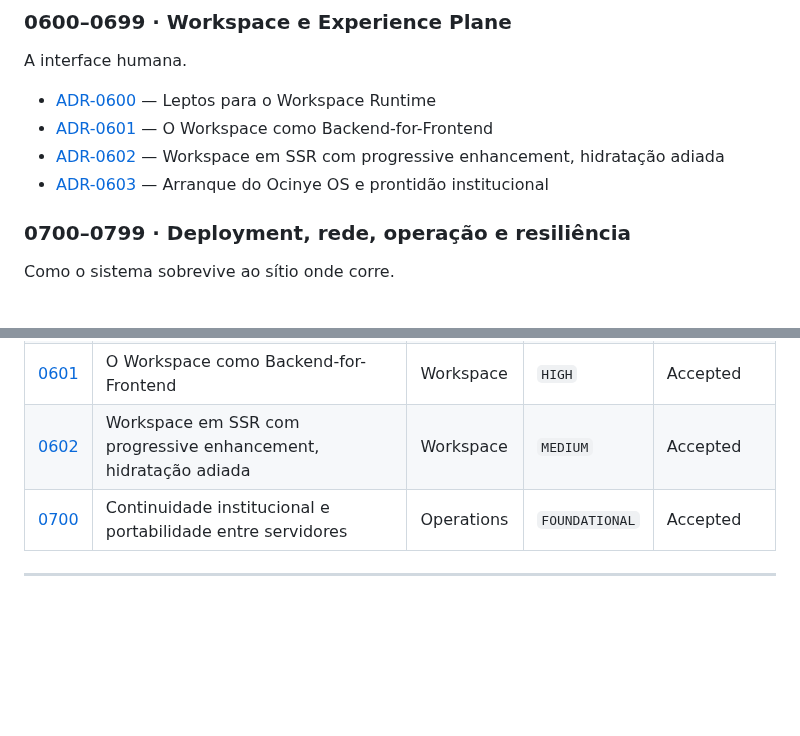
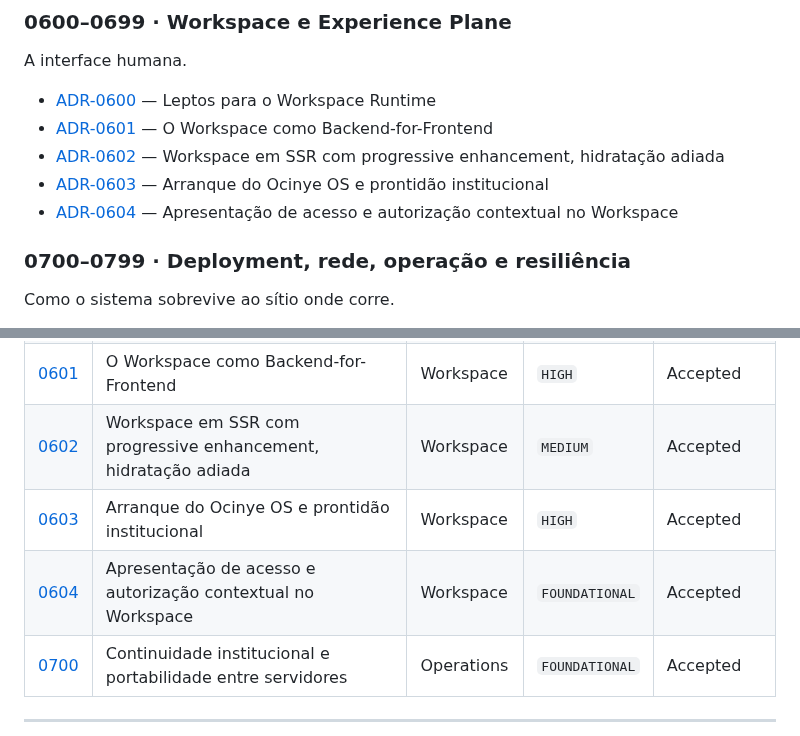
Before and after one commit to Ocinye/ocinye-os, a Markdown page: docs/adrs/README.md, 2 parts joined by grey strips. Drawn GitHub-style; blank space fills up the shorter version.

```diff
--- a/docs/adrs/README.md
+++ b/docs/adrs/README.md
@@ -186,6 +186,7 @@ A interface humana.
 - [ADR-0601](0601-workspace-bff-session.md) — O Workspace como Backend-for-Frontend
 - [ADR-0602](0602-workspace-ssr-progressive-enhancement.md) — Workspace em SSR com progressive enhancement, hidratação adiada
 - [ADR-0603](0603-boot-and-institutional-readiness.md) — Arranque do Ocinye OS e prontidão institucional
+- [ADR-0604](0604-workspace-access-presentation.md) — Apresentação de acesso e autorização contextual no Workspace
 
 ### 0700–0799 · Deployment, rede, operação e resiliência
 
@@ -253,6 +254,8 @@ preencher.
 | [0600](0600-leptos-workspace-runtime.md) | Leptos para o Workspace Runtime | Workspace | `MEDIUM` | Accepted |
 | [0601](0601-workspace-bff-session.md) | O Workspace como Backend-for-Frontend | Workspace | `HIGH` | Accepted |
 | [0602](0602-workspace-ssr-progressive-enhancement.md) | Workspace em SSR com progressive enhancement, hidratação adiada | Workspace | `MEDIUM` | Accepted |
+| [0603](0603-boot-and-institutional-readiness.md) | Arranque do Ocinye OS e prontidão institucional | Workspace | `HIGH` | Accepted |
+| [0604](0604-workspace-access-presentation.md) | Apresentação de acesso e autorização contextual no Workspace | Workspace | `FOUNDATIONAL` | Accepted |
 | [0700](0700-institutional-continuity-and-portability.md) | Continuidade institucional e portabilidade entre servidores | Operations | `FOUNDATIONAL` | Accepted |
 
 ---
```
Also changed, not shown: CLAUDE.md (+3 -3 lines), docs/adrs/0604-workspace-access-presentation.md (added, +103 -0 lines).
